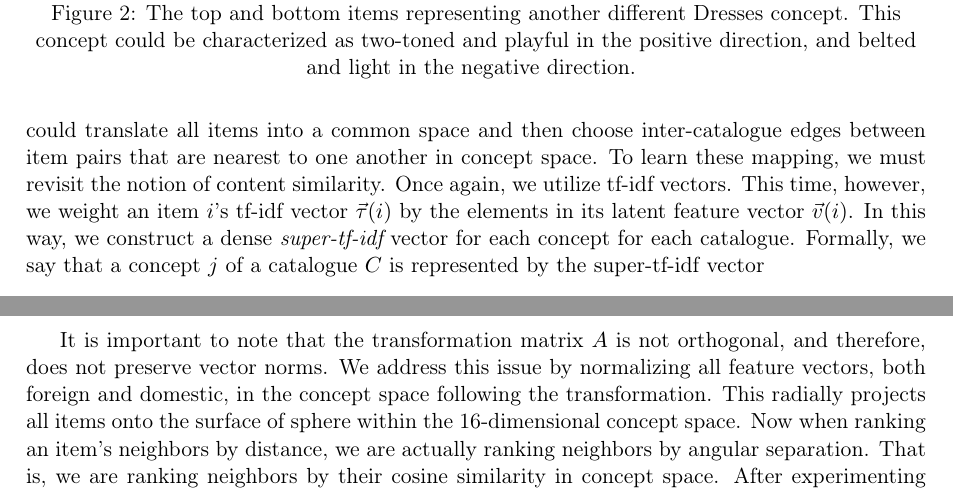
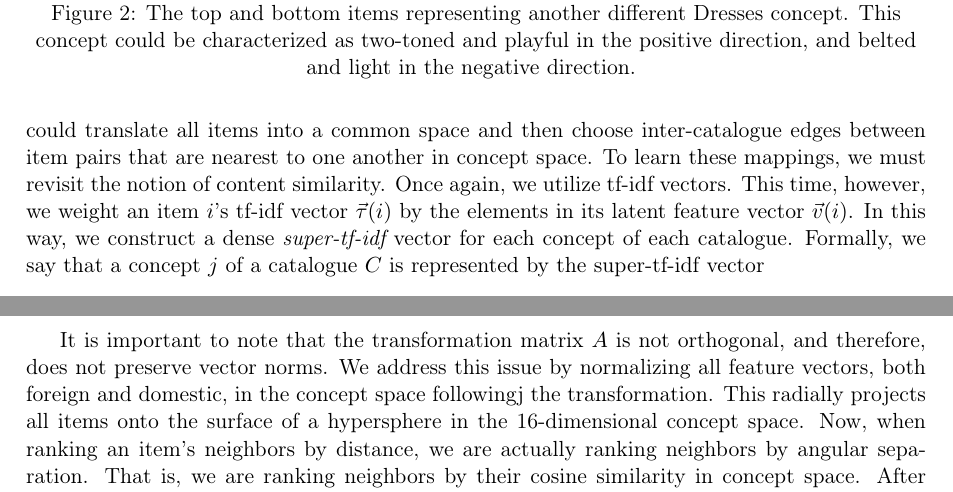
Before and after one commit to wchickering/cs399, a LaTeX document (paper2/paper.tex): two parts of pages 9 and 10 of 14, joined at a grey line, cut so that both start at the same text. Compiled offline with pdfLaTeX.

Commit message:
Small edits

```diff
--- a/paper2/paper.tex
+++ b/paper2/paper.tex
@@ -594,11 +594,11 @@ might be possible to learn a mapping between these concept spaces.
 If a mapping between the concept spaces associated with two catalogues were
 known, we could translate all items into a common space and then choose
 inter-catalogue edges between item pairs that are nearest to one another in
-concept space. To learn these mapping, we must revisit the notion of content
+concept space. To learn these mappings, we must revisit the notion of content
 similarity. Once again, we utilize tf-idf vectors. This time, however, we weight
 an item $i$'s tf-idf vector $\vec{\tau}(i)$ by the elements in its latent
 feature vector $\vec{v}(i)$. In this way, we construct a dense {\em
-super-tf-idf} vector for each concept for each catalogue. Formally, we say that
+super-tf-idf} vector for each concept of each catalogue. Formally, we say that
 a concept $j$ of a catalogue $C$ is represented by the super-tf-idf vector
 \begin{align}
 \vec{s}(j,C) = \sum_{i \in C}{v(i)_j \cdot \vec{\tau}(i)},
@@ -626,13 +626,13 @@ concept space into a vector representation in another concept space.
 
 It is important to note that the transformation matrix $A$ is not orthogonal, and
 therefore, does not preserve vector norms. We address this issue by normalizing
-all feature vectors, both foreign and domestic, in the concept space following
-the transformation. This radially projects all items onto the surface of sphere
-within the 16-dimensional concept space. Now when ranking an item's neighbors by
-distance, we are actually ranking neighbors by angular separation. That is, we
-are ranking neighbors by their cosine similarity in concept space. After
-experimenting with various normalization schemes we find that this approach
-works best.
+all feature vectors, both foreign and domestic, in the concept space followingj
+the transformation. This radially projects all items onto the surface of a
+hypersphere in the 16-dimensional concept space. Now, when ranking an item's
+neighbors by distance, we are actually ranking neighbors by angular separation.
+That is, we are ranking neighbors by their cosine similarity in concept space.
+After experimenting with various normalization schemes we find that this
+approach works best.
 
 Together, these steps comprise the $LatentFeatureRecommender$. First, we
 simulate user sessions by randomly walking the recommendation graphs. Second, we
```
Also changed, not shown: paper2/paper.tex (2 more changed lines).
